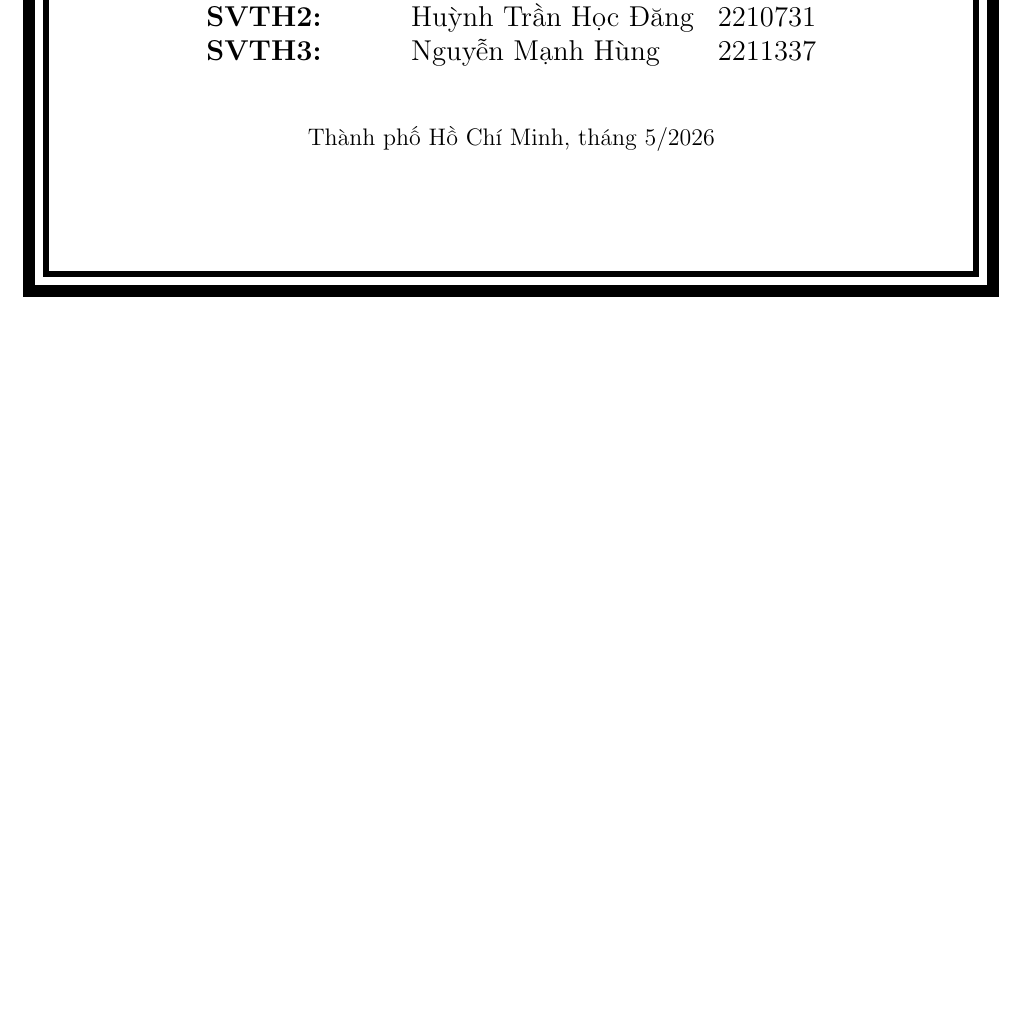
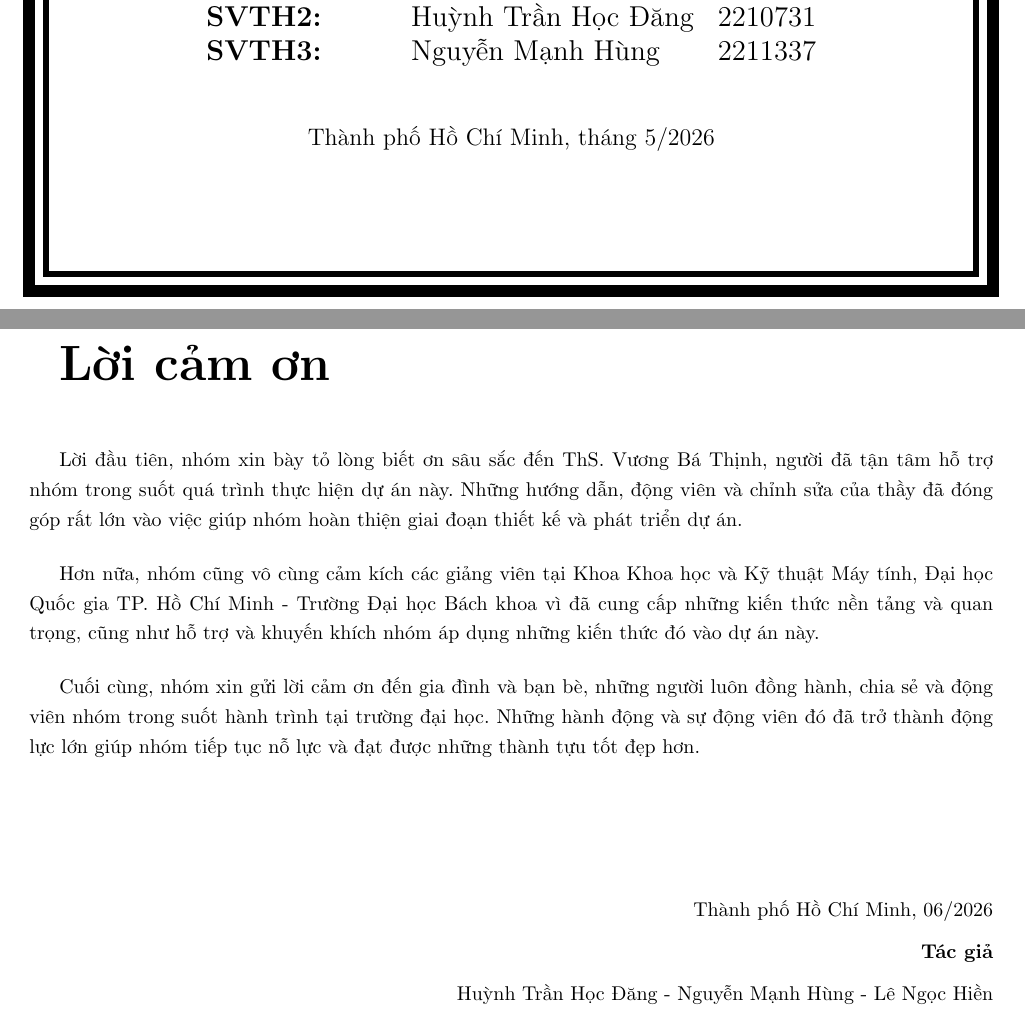
Before and after one commit to Gloxiniaaa/DATN_252_FishyBusiness_Report, a LaTeX document (main.tex, which reads LoiCamOn.tex): part of page 1 of 111 before the commit and two parts of pages 1 and 2 of 113 after it, the two joined at a grey line, cut so that both start at the same text, the shorter picture padded with empty space. Compiled offline with pdfLaTeX.

Commit message:
feat: add acknowledgment and declaration sections

```diff
--- /dev/null
+++ b/LoiCamOn.tex
@@ -0,0 +1,27 @@
+\thispagestyle{empty}
+{\Huge \bfseries {Lời cảm ơn}}
+\vspace{1cm}
+
+Lời đầu tiên, nhóm xin bày tỏ lòng biết ơn sâu sắc đến ThS. Vương Bá Thịnh, người đã tận tâm hỗ trợ nhóm trong suốt quá trình thực hiện dự án này. Những hướng dẫn, động viên và chỉnh sửa của thầy đã đóng góp rất lớn vào việc giúp nhóm hoàn thiện giai đoạn thiết kế và phát triển dự án.
+
+\bigskip
+
+Hơn nữa, nhóm cũng vô cùng cảm kích các giảng viên tại Khoa Khoa học và Kỹ thuật Máy tính, Đại học Quốc gia TP. Hồ Chí Minh - Trường Đại học Bách khoa vì đã cung cấp những kiến thức nền tảng và quan trọng, cũng như hỗ trợ và khuyến khích nhóm áp dụng những kiến thức đó vào dự án này.
+
+\bigskip
+
+Cuối cùng, nhóm xin gửi lời cảm ơn đến gia đình và bạn bè, những người luôn đồng hành, chia sẻ và động viên nhóm trong suốt hành trình tại trường đại học. Những hành động và sự động viên đó đã trở thành động lực lớn giúp nhóm tiếp tục nỗ lực và đạt được những thành tựu tốt đẹp hơn.
+
+\vspace{2cm}
+
+\begin{flushright}
+Thành phố Hồ Chí Minh, 06/2026
+
+\medskip
+
+\textbf{Tác giả}
+
+\medskip
+
+Huỳnh Trần Học Đăng - Nguyễn Mạnh Hùng - Lê Ngọc Hiền
+\end{flushright}
```
Also changed, not shown: main.tex (+5 -0 lines), LoiCamOn.tex (26 more changed lines).
